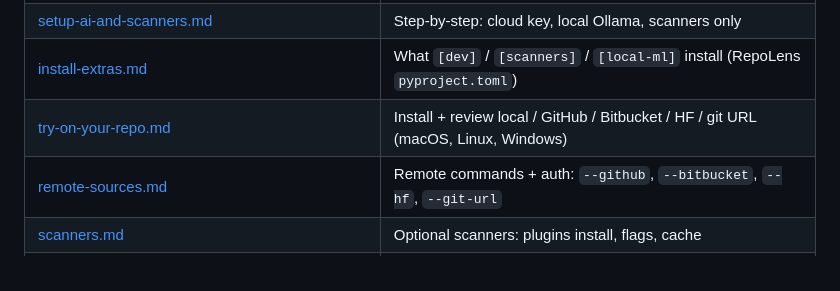
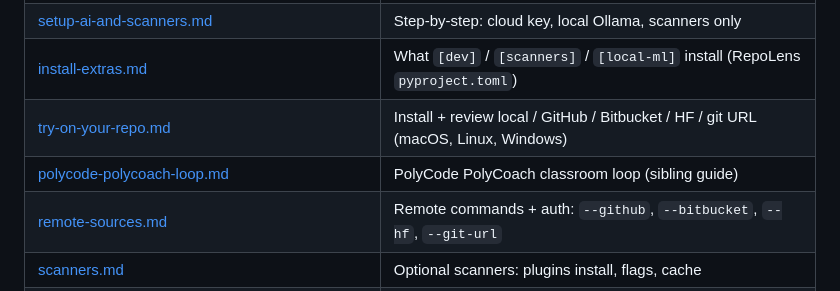
Before and after one commit to vksvicky/RepoLens, a Markdown page: docs/README.md, the part around the change. Rendered like a GitHub page.

Commit message:
Point PolyCode learners at the PolyCoach classroom loop.

```diff
--- a/docs/README.md
+++ b/docs/README.md
@@ -23,6 +23,7 @@ So: CAPS is not “all docs.” It is only for a small set of well-known meta fi
 | [setup-ai-and-scanners.md](./setup-ai-and-scanners.md) | Step-by-step: cloud key, local Ollama, scanners only |
 | [install-extras.md](./install-extras.md) | What `[dev]` / `[scanners]` / `[local-ml]` install (RepoLens `pyproject.toml`) |
 | [try-on-your-repo.md](./try-on-your-repo.md) | Install + review local / GitHub / Bitbucket / HF / git URL (macOS, Linux, Windows) |
+| [polycode-polycoach-loop.md](./polycode-polycoach-loop.md) | PolyCode PolyCoach classroom loop (sibling guide) |
 | [remote-sources.md](./remote-sources.md) | Remote commands + auth: `--github`, `--bitbucket`, `--hf`, `--git-url` |
 | [scanners.md](./scanners.md) | Optional scanners: plugins install, flags, cache |
 | [ci.md](./ci.md) | GitHub Action + Bitbucket CI script |
```
Also changed, not shown: docs/polycode-polycoach-loop.md (added, +9 -0 lines).
